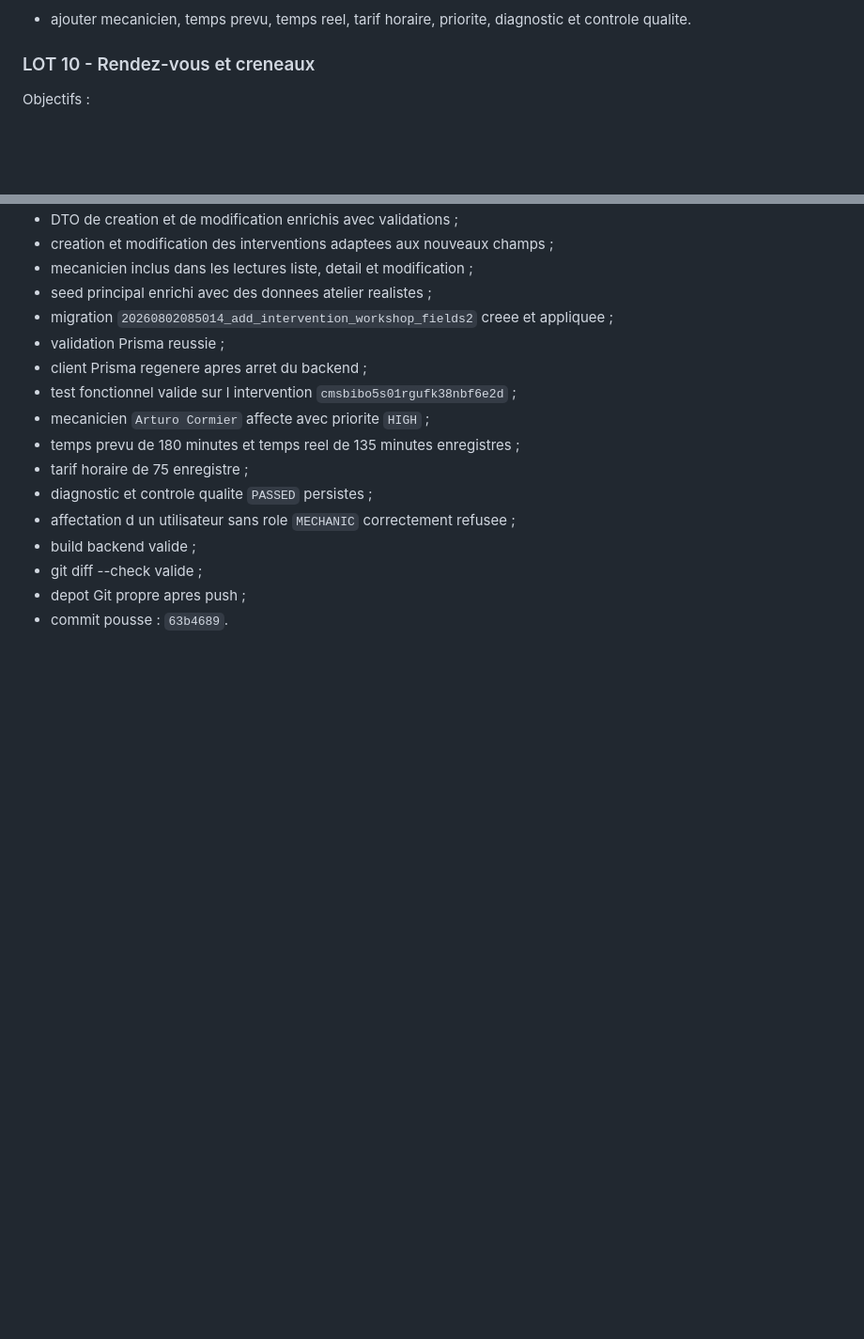
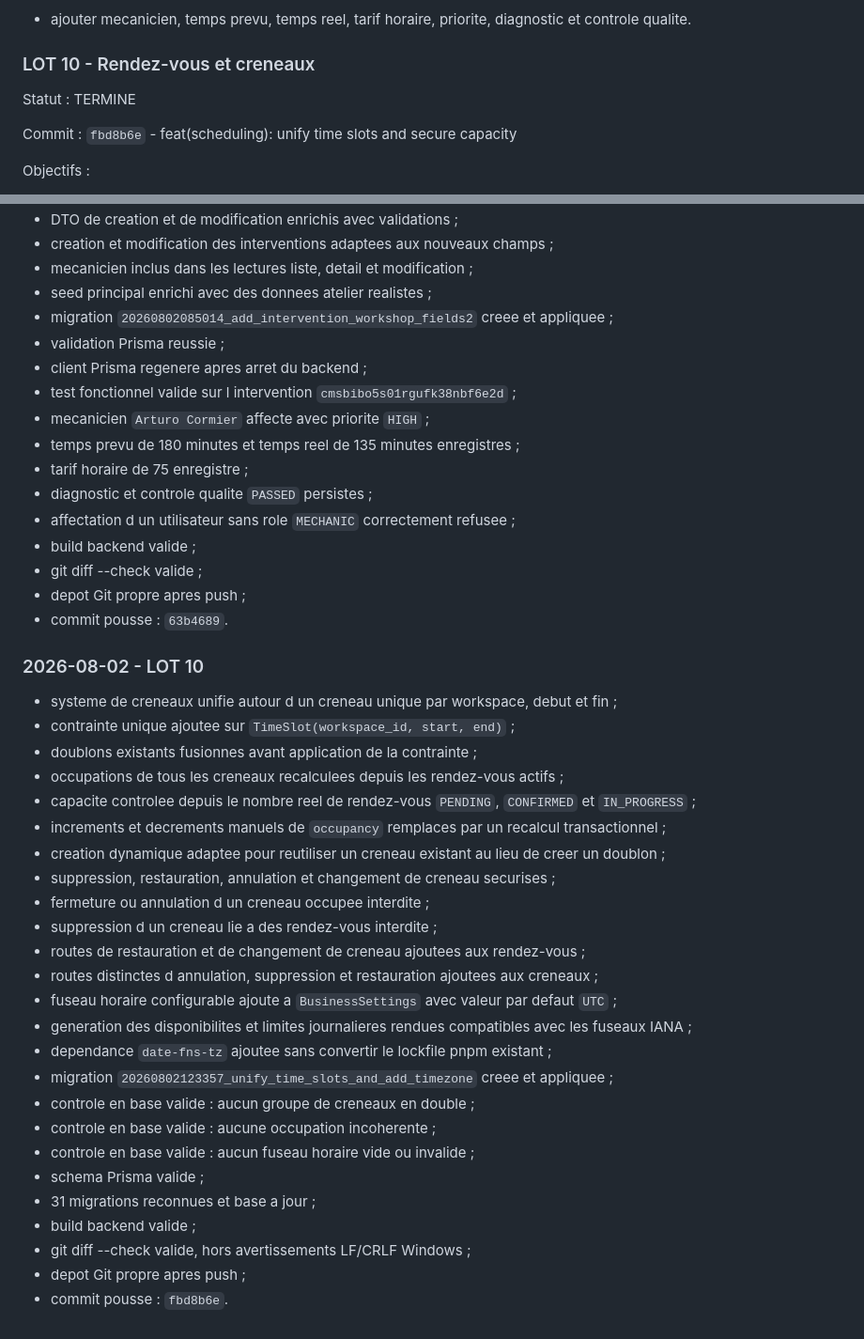
Before and after one commit to Dagry1965/forteresse, a Markdown page: docs/plan-consolidation-amarkhys.md, 2 parts joined by grey strips. Shown at 94% size. Rendered like a GitHub page; blank space fills up the shorter version.

Commit message:
docs: update consolidation plan through lot 10

```diff
--- a/docs/plan-consolidation-amarkhys.md
+++ b/docs/plan-consolidation-amarkhys.md
@@ -140,6 +140,10 @@ Objectifs :
 - ajouter mecanicien, temps prevu, temps reel, tarif horaire, priorite, diagnostic et controle qualite.
 
 ### LOT 10 - Rendez-vous et creneaux
+
+Statut : TERMINE
+
+Commit : `fbd8b6e` - feat(scheduling): unify time slots and secure capacity
 
 Objectifs :
 
@@ -379,3 +383,31 @@ Objectifs :
 - git diff --check valide ;
 - depot Git propre apres push ;
 - commit pousse : `63b4689`.
+
+### 2026-08-02 - LOT 10
+
+- systeme de creneaux unifie autour d un creneau unique par workspace, debut et fin ;
+- contrainte unique ajoutee sur `TimeSlot(workspace_id, start, end)` ;
+- doublons existants fusionnes avant application de la contrainte ;
+- occupations de tous les creneaux recalculees depuis les rendez-vous actifs ;
+- capacite controlee depuis le nombre reel de rendez-vous `PENDING`, `CONFIRMED` et `IN_PROGRESS` ;
+- increments et decrements manuels de `occupancy` remplaces par un recalcul transactionnel ;
+- creation dynamique adaptee pour reutiliser un creneau existant au lieu de creer un doublon ;
+- suppression, restauration, annulation et changement de creneau securises ;
+- fermeture ou annulation d un creneau occupee interdite ;
+- suppression d un creneau lie a des rendez-vous interdite ;
+- routes de restauration et de changement de creneau ajoutees aux rendez-vous ;
+- routes distinctes d annulation, suppression et restauration ajoutees aux creneaux ;
+- fuseau horaire configurable ajoute a `BusinessSettings` avec valeur par defaut `UTC` ;
+- generation des disponibilites et limites journalieres rendues compatibles avec les fuseaux IANA ;
+- dependance `date-fns-tz` ajoutee sans convertir le lockfile pnpm existant ;
+- migration `20260802123357_unify_time_slots_and_add_timezone` creee et appliquee ;
+- controle en base valide : aucun groupe de creneaux en double ;
+- controle en base valide : aucune occupation incoherente ;
+- controle en base valide : aucun fuseau horaire vide ou invalide ;
+- schema Prisma valide ;
+- 31 migrations reconnues et base a jour ;
+- build backend valide ;
+- git diff --check valide, hors avertissements LF/CRLF Windows ;
+- depot Git propre apres push ;
+- commit pousse : `fbd8b6e`.
```
